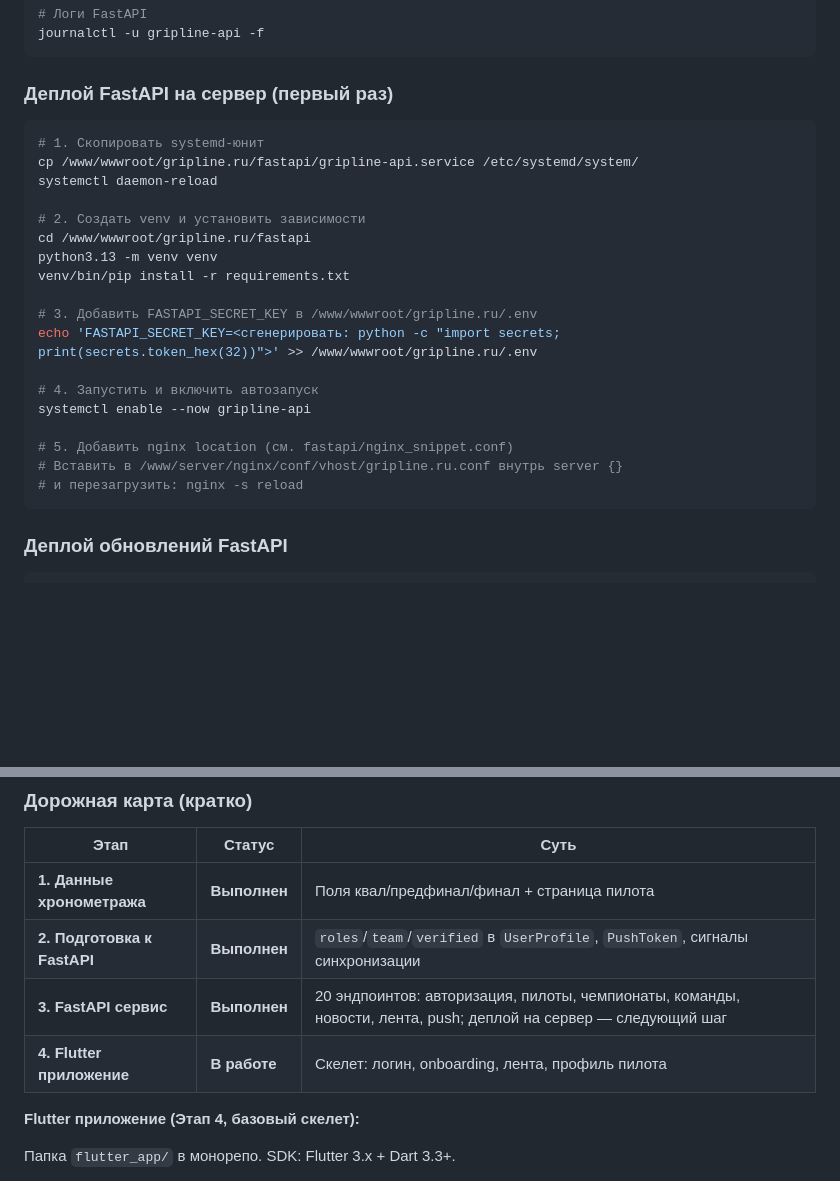
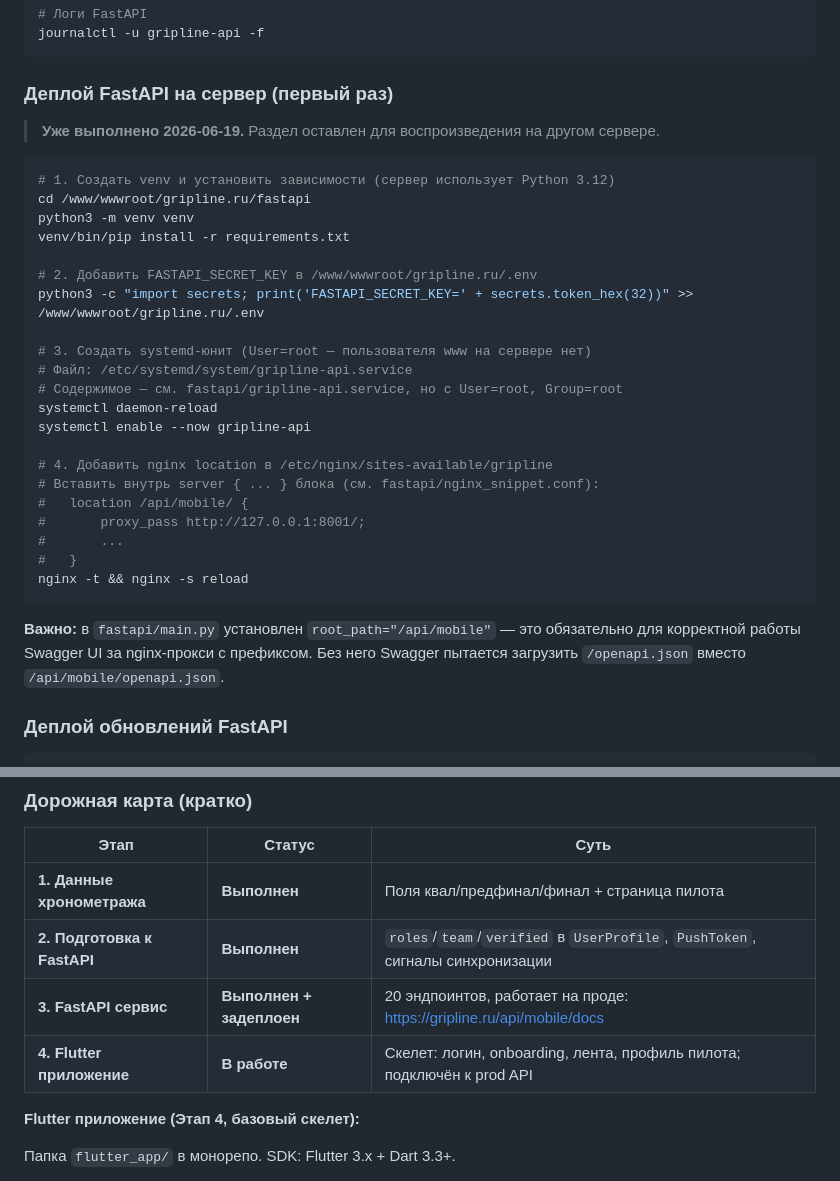
Before and after one commit to bonapartov/gripline, a Markdown page: CLAUDE.md, 2 parts joined by grey strips. GitHub-like rendering; blank space fills up the shorter version.

````diff
--- a/CLAUDE.md
+++ b/CLAUDE.md
@@ -131,26 +133,33 @@ journalctl -u gripline-api -f
 
 ### Деплой FastAPI на сервер (первый раз)
 
+> **Уже выполнено 2026-06-19.** Раздел оставлен для воспроизведения на другом сервере.
+
 ```bash
-# 1. Скопировать systemd-юнит
-cp /www/wwwroot/gripline.ru/fastapi/gripline-api.service /etc/systemd/system/
-systemctl daemon-reload
-
-# 2. Создать venv и установить зависимости
+# 1. Создать venv и установить зависимости (сервер использует Python 3.12)
 cd /www/wwwroot/gripline.ru/fastapi
-python3.13 -m venv venv
+python3 -m venv venv
 venv/bin/pip install -r requirements.txt
 
-# 3. Добавить FASTAPI_SECRET_KEY в /www/wwwroot/gripline.ru/.env
-echo 'FASTAPI_SECRET_KEY=<сгенерировать: python -c "import secrets; print(secrets.token_hex(32))">' >> /www/wwwroot/gripline.ru/.env
+# 2. Добавить FASTAPI_SECRET_KEY в /www/wwwroot/gripline.ru/.env
+python3 -c "import secrets; print('FASTAPI_SECRET_KEY=' + secrets.token_hex(32))" >> /www/wwwroot/gripline.ru/.env
 
-# 4. Запустить и включить автозапуск
+# 3. Создать systemd-юнит (User=root — пользователя www на сервере нет)
+# Файл: /etc/systemd/system/gripline-api.service
+# Содержимое — см. fastapi/gripline-api.service, но с User=root, Group=root
+systemctl daemon-reload
 systemctl enable --now gripline-api
 
-# 5. Добавить nginx location (см. fastapi/nginx_snippet.conf)
-# Вставить в /www/server/nginx/conf/vhost/gripline.ru.conf внутрь server {}
-# и перезагрузить: nginx -s reload
+# 4. Добавить nginx location в /etc/nginx/sites-available/gripline
+# Вставить внутрь server { ... } блока (см. fastapi/nginx_snippet.conf):
+#   location /api/mobile/ {
+#       proxy_pass http://127.0.0.1:8001/;
+#       ...
+#   }
+nginx -t && nginx -s reload
 ```
+
+**Важно:** в `fastapi/main.py` установлен `root_path="/api/mobile"` — это обязательно для корректной работы Swagger UI за nginx-прокси с префиксом. Без него Swagger пытается загрузить `/openapi.json` вместо `/api/mobile/openapi.json`.
 
 ### Деплой обновлений FastAPI
 
@@ -468,8 +479,8 @@ Swagger UI (авторизация): http://127.0.0.1:8001/docs → кнопка
 |------|--------|------|
 | **1. Данные хронометража** | **Выполнен** | Поля квал/предфинал/финал + страница пилота |
 | **2. Подготовка к FastAPI** | **Выполнен** | `roles`/`team`/`verified` в `UserProfile`, `PushToken`, сигналы синхронизации |
-| **3. FastAPI сервис** | **Выполнен** | 20 эндпоинтов: авторизация, пилоты, чемпионаты, команды, новости, лента, push; деплой на сервер — следующий шаг |
-| **4. Flutter приложение** | **В работе** | Скелет: логин, onboarding, лента, профиль пилота |
+| **3. FastAPI сервис** | **Выполнен + задеплоен** | 20 эндпоинтов, работает на проде: https://gripline.ru/api/mobile/docs |
+| **4. Flutter приложение** | **В работе** | Скелет: логин, onboarding, лента, профиль пилота; подключён к prod API |
 
 **Flutter приложение (Этап 4, базовый скелет):**
 
````
Also changed, not shown: other parts of CLAUDE.md (+36 -16 lines).
